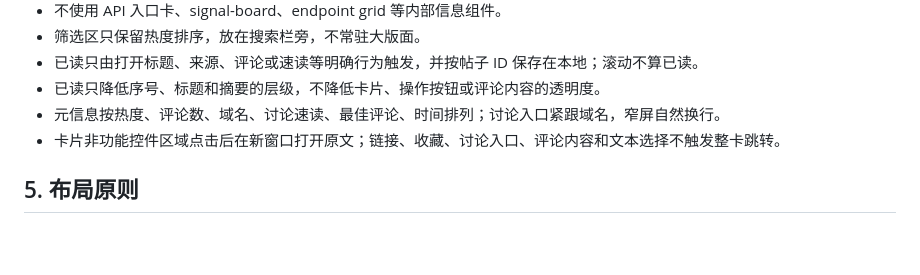
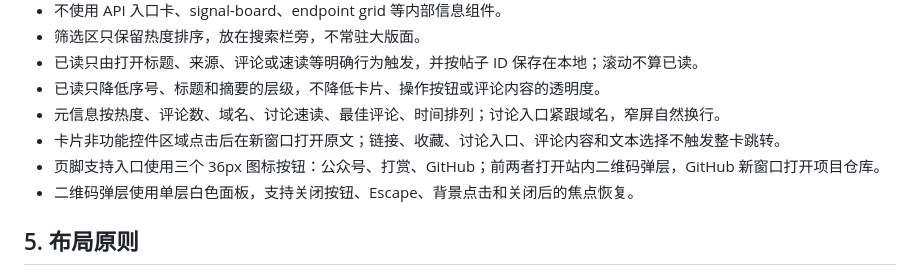
Before and after one commit to joeseesun/qiaomu-hn-reader, a Markdown page: DESIGN.md, the part around the change. Drawn GitHub-style; blank space fills up the shorter version.

```diff
--- a/DESIGN.md
+++ b/DESIGN.md
@@ -39,6 +39,8 @@
 - 已读只降低序号、标题和摘要的层级，不降低卡片、操作按钮或评论内容的透明度。
 - 元信息按热度、评论数、域名、讨论速读、最佳评论、时间排列；讨论入口紧跟域名，窄屏自然换行。
 - 卡片非功能控件区域点击后在新窗口打开原文；链接、收藏、讨论入口、评论内容和文本选择不触发整卡跳转。
+- 页脚支持入口使用三个 36px 图标按钮：公众号、打赏、GitHub；前两者打开站内二维码弹层，GitHub 新窗口打开项目仓库。
+- 二维码弹层使用单层白色面板，支持关闭按钮、Escape、背景点击和关闭后的焦点恢复。
 
 ## 5. 布局原则
 
```
Also changed, not shown: README.md (+1 -0 lines), public/assets/qiaomu_reward_qr.png (added), public/assets/qiaomu_wechat_public_account_qr.jpg (added), 11 other files.
